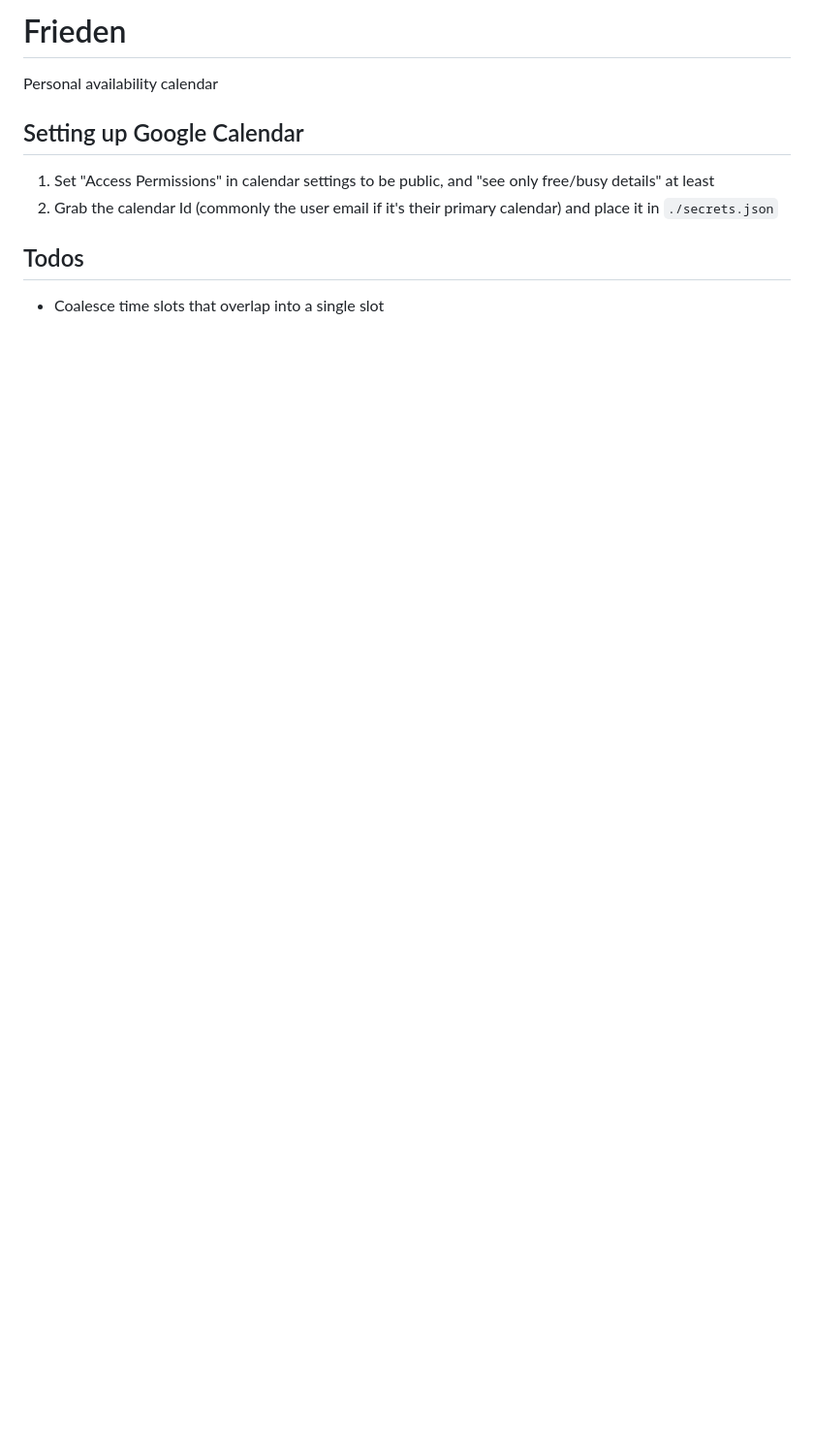
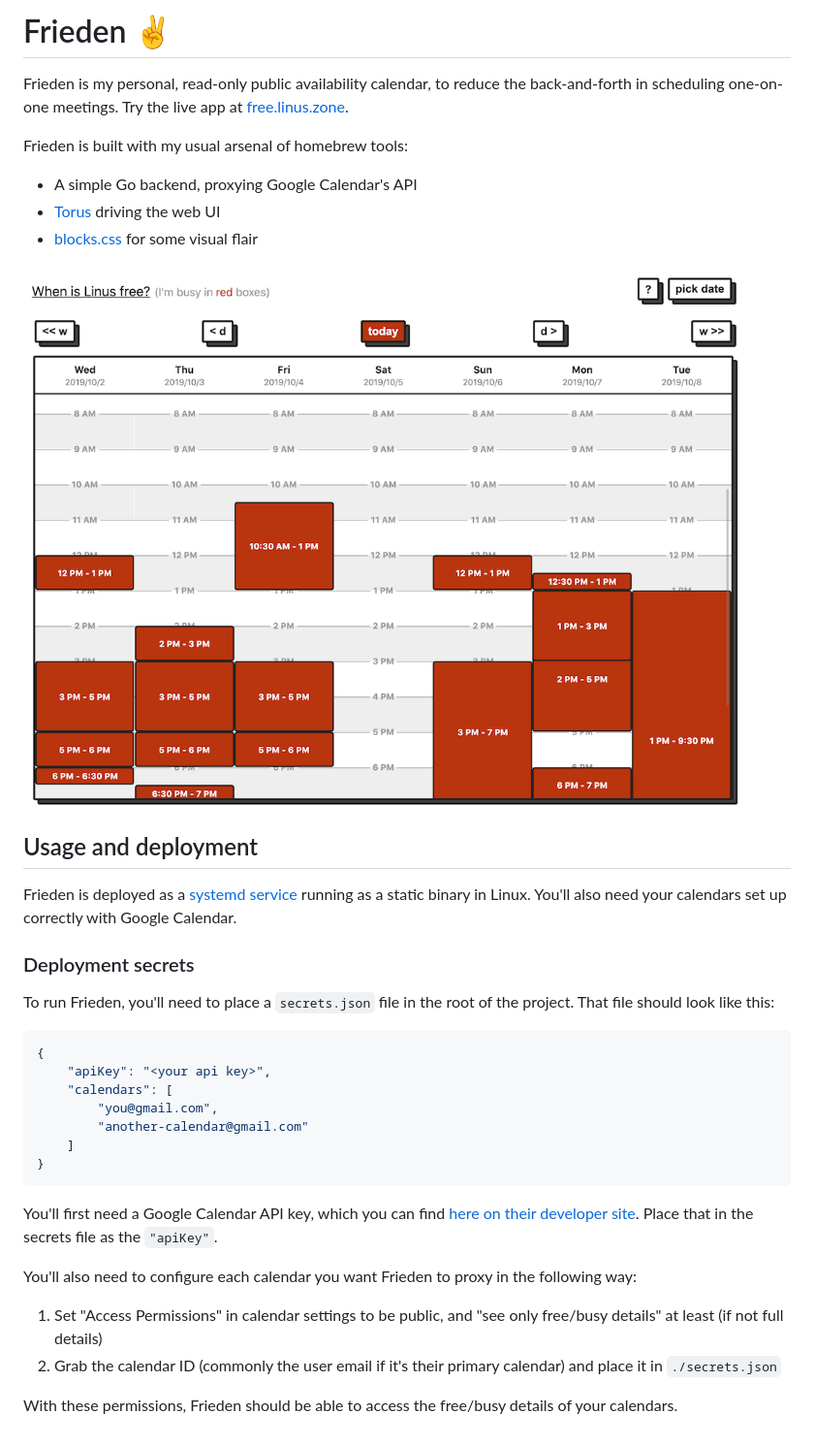
Before and after one commit to thesephist/frieden, a Markdown page: README.md, the part around the change. Shown: that part at 97% size. Rendered like a GitHub page; pictures changed too: screenshot.png (added); blank space fills up the shorter version.

````diff
--- a/README.md
+++ b/README.md
@@ -1,12 +1,38 @@
-# Frieden
+# Frieden ✌️
 
-Personal availability calendar
+Frieden is my personal, read-only public availability calendar, to reduce the back-and-forth in scheduling one-on-one meetings. Try the live app at [free.linus.zone](https://free.linus.zone).
 
-## Setting up Google Calendar
+Frieden is built with my usual arsenal of homebrew tools:
 
-1. Set "Access Permissions" in calendar settings to be public, and "see only free/busy details" at least
-2. Grab the calendar Id (commonly the user email if it's their primary calendar) and place it in `./secrets.json`
+- A simple Go backend, proxying Google Calendar's API
+- [Torus](https://github.com/thesephist/torus) driving the web UI
+- [blocks.css](https://github.com/thesephist/blocks) for some visual flair
 
-## Todos
+![Screenshot](screenshot.png)
 
-- Coalesce time slots that overlap into a single slot
+## Usage and deployment
+
+Frieden is deployed as a [systemd service](frieden.service) running as a static binary in Linux. You'll also need your calendars set up correctly with Google Calendar.
+
+### Deployment secrets
+
+To run Frieden, you'll need to place a `secrets.json` file in the root of the project. That file should look like this:
+
+```json
+{
+    "apiKey": "<your api key>",
+    "calendars": [
+        "you@gmail.com",
+        "another-calendar@gmail.com"
+    ]
+}
+```
+
+You'll first need a Google Calendar API key, which you can find [here on their developer site](https://developers.google.com/calendar). Place that in the secrets file as the `"apiKey"`.
+
+You'll also need to configure each calendar you want Frieden to proxy in the following way:
+
+1. Set "Access Permissions" in calendar settings to be public, and "see only free/busy details" at least (if not full details)
+2. Grab the calendar ID (commonly the user email if it's their primary calendar) and place it in `./secrets.json`
+
+With these permissions, Frieden should be able to access the free/busy details of your calendars.
````
